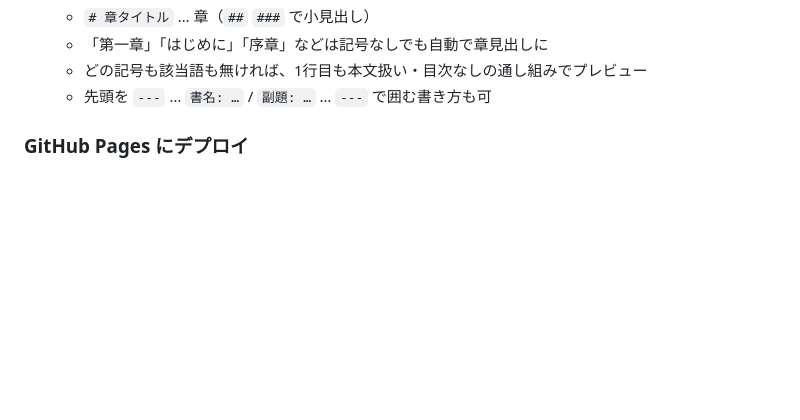
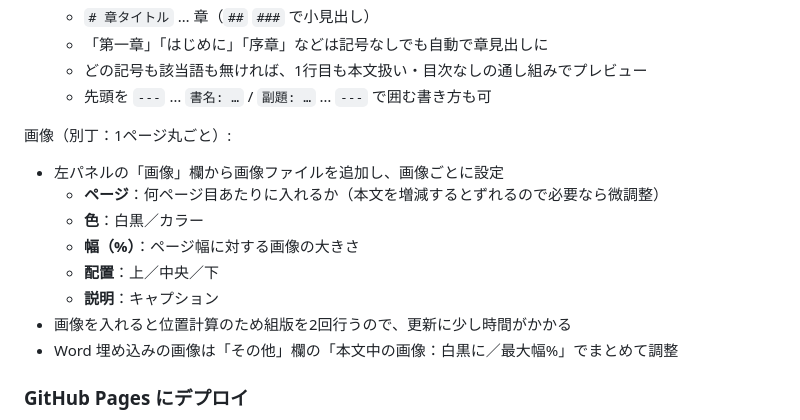
Before and after one commit to codachie/zine-typeset, a Markdown page: README.md, the part around the change. Drawn GitHub-style; blank space fills up the shorter version.

Commit message:
README: 画像挿入の使い方を追記
Co-Authored-By: Claude Sonnet 5 <noreply@anthropic.com>

```diff
--- a/README.md
+++ b/README.md
@@ -40,6 +40,17 @@ npm run web      # → http://localhost:5173
   - 「第一章」「はじめに」「序章」などは記号なしでも自動で章見出しに
   - どの記号も該当語も無ければ、1行目も本文扱い・目次なしの通し組みでプレビュー
   - 先頭を `---` … `書名: …` / `副題: …` … `---` で囲む書き方も可
+
+画像（別丁：1ページ丸ごと）:
+
+- 左パネルの「画像」欄から画像ファイルを追加し、画像ごとに設定
+  - **ページ**：何ページ目あたりに入れるか（本文を増減するとずれるので必要なら微調整）
+  - **色**：白黒／カラー
+  - **幅（%）**：ページ幅に対する画像の大きさ
+  - **配置**：上／中央／下
+  - **説明**：キャプション
+- 画像を入れると位置計算のため組版を2回行うので、更新に少し時間がかかる
+- Word 埋め込みの画像は「その他」欄の「本文中の画像：白黒に／最大幅%」でまとめて調整
 
 ### GitHub Pages にデプロイ
 
```
